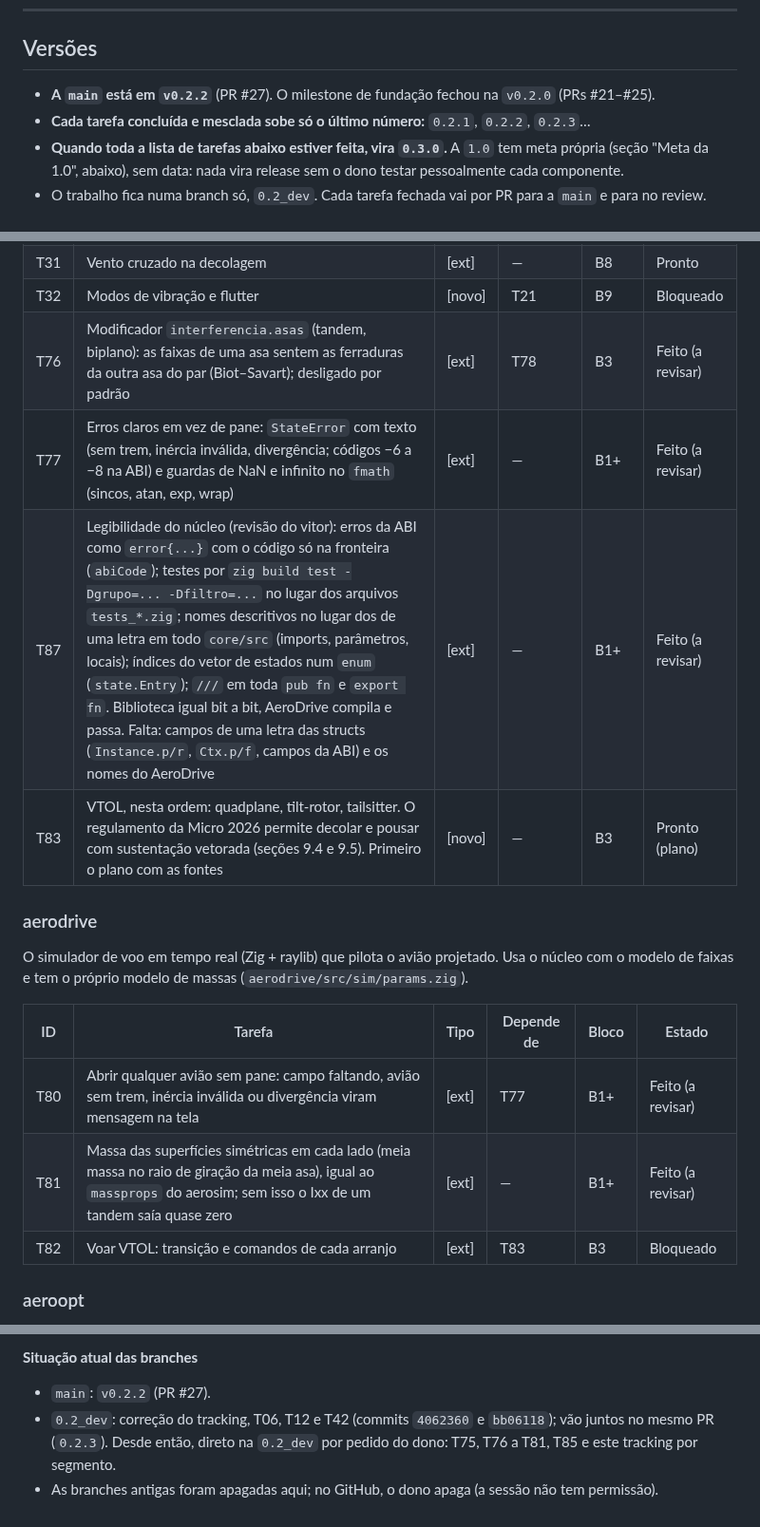
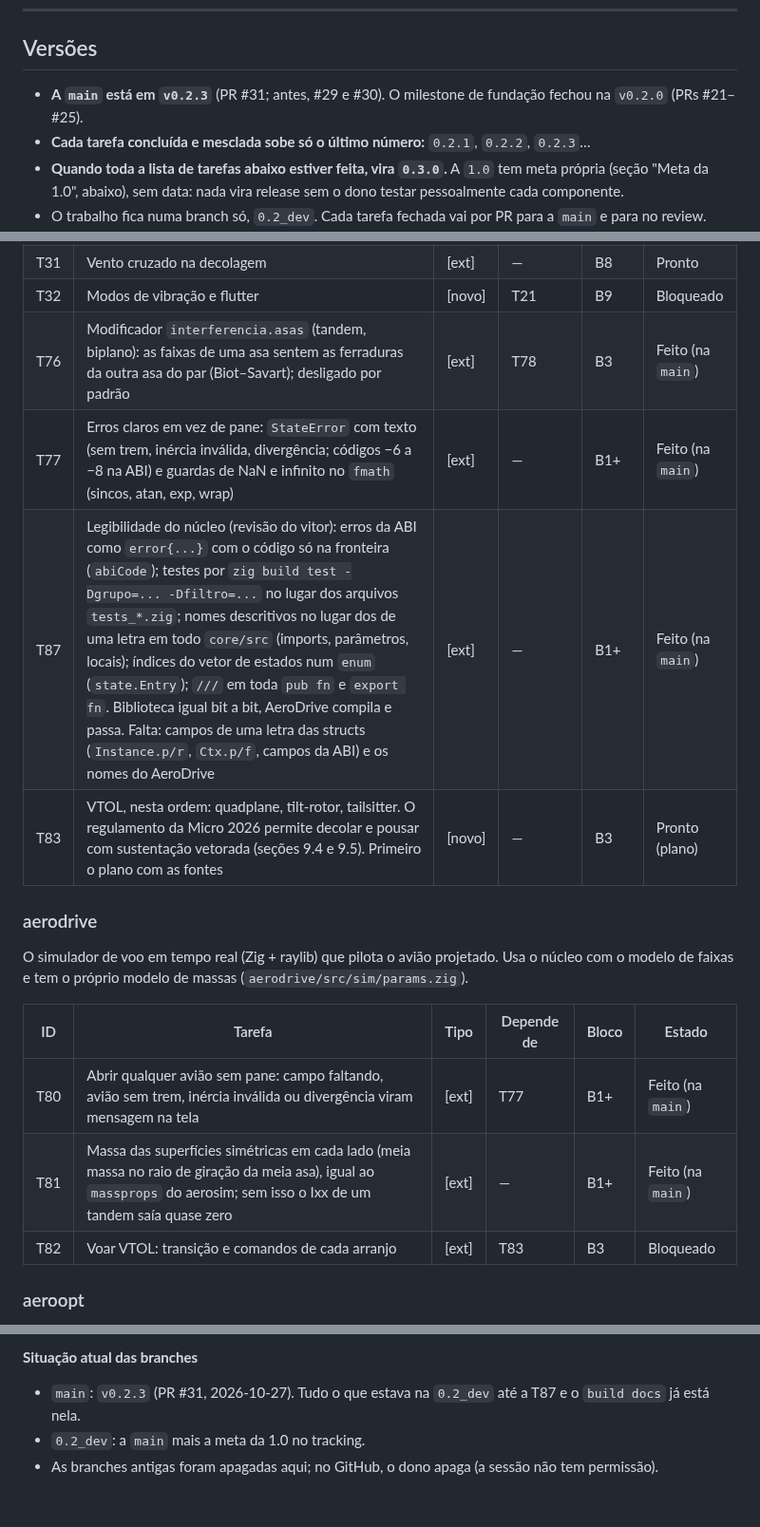
Before and after one commit to vitordallolivo/AircraftSimulation, a Markdown page: docs/TRACKING.md, 3 parts joined by grey strips. Shown at 95% size. Drawn GitHub-style.

```diff
--- a/docs/TRACKING.md
+++ b/docs/TRACKING.md
@@ -53,7 +53,7 @@ Como usar:
 
 ## Versões
 
-- **A `main` está em `v0.2.2`** (PR #27). O milestone de fundação fechou na `v0.2.0` (PRs #21–#25).
+- **A `main` está em `v0.2.3`** (PR #31; antes, #29 e #30). O milestone de fundação fechou na `v0.2.0` (PRs #21–#25).
 - **Cada tarefa concluída e mesclada sobe só o último número:** `0.2.1`, `0.2.2`, `0.2.3`…
 - **Quando toda a lista de tarefas abaixo estiver feita, vira `0.3.0`.** A `1.0` tem meta própria (seção "Meta da
   1.0", abaixo), sem data: nada vira release sem o dono testar pessoalmente cada componente.
@@ -222,9 +222,9 @@ O núcleo físico em Zig (`core/`): dinâmica, aerodinâmica, cargas, estruturas
 | T30 | Turbulência Dryden | [novo] | — | B8 | Pronto |
 | T31 | Vento cruzado na decolagem | [ext] | — | B8 | Pronto |
 | T32 | Modos de vibração e flutter | [novo] | T21 | B9 | Bloqueado |
-| T76 | Modificador `interferencia.asas` (tandem, biplano): as faixas de uma asa sentem as ferraduras da outra asa do par (Biot–Savart); desligado por padrão | [ext] | T78 | B3 | Feito (a revisar) |
-| T77 | Erros claros em vez de pane: `StateError` com texto (sem trem, inércia inválida, divergência; códigos −6 a −8 na ABI) e guardas de NaN e infinito no `fmath` (sincos, atan, exp, wrap) | [ext] | — | B1+ | Feito (a revisar) |
-| T87 | Legibilidade do núcleo (revisão do vitor): erros da ABI como `error{...}` com o código só na fronteira (`abiCode`); testes por `zig build test -Dgrupo=... -Dfiltro=...` no lugar dos arquivos `tests_*.zig`; nomes descritivos no lugar dos de uma letra em todo `core/src` (imports, parâmetros, locais); índices do vetor de estados num `enum` (`state.Entry`); `///` em toda `pub fn` e `export fn`. Biblioteca igual bit a bit, AeroDrive compila e passa. Falta: campos de uma letra das structs (`Instance.p/r`, `Ctx.p/f`, campos da ABI) e os nomes do AeroDrive | [ext] | — | B1+ | Feito (a revisar) |
+| T76 | Modificador `interferencia.asas` (tandem, biplano): as faixas de uma asa sentem as ferraduras da outra asa do par (Biot–Savart); desligado por padrão | [ext] | T78 | B3 | Feito (na `main`) |
+| T77 | Erros claros em vez de pane: `StateError` com texto (sem trem, inércia inválida, divergência; códigos −6 a −8 na ABI) e guardas de NaN e infinito no `fmath` (sincos, atan, exp, wrap) | [ext] | — | B1+ | Feito (na `main`) |
+| T87 | Legibilidade do núcleo (revisão do vitor): erros da ABI como `error{...}` com o código só na fronteira (`abiCode`); testes por `zig build test -Dgrupo=... -Dfiltro=...` no lugar dos arquivos `tests_*.zig`; nomes descritivos no lugar dos de uma letra em todo `core/src` (imports, parâmetros, locais); índices do vetor de estados num `enum` (`state.Entry`); `///` em toda `pub fn` e `export fn`. Biblioteca igual bit a bit, AeroDrive compila e passa. Falta: campos de uma letra das structs (`Instance.p/r`, `Ctx.p/f`, campos da ABI) e os nomes do AeroDrive | [ext] | — | B1+ | Feito (na `main`) |
 | T83 | VTOL, nesta ordem: quadplane, tilt-rotor, tailsitter. O regulamento da Micro 2026 permite decolar e pousar com sustentação vetorada (seções 9.4 e 9.5). Primeiro o plano com as fontes | [novo] | — | B3 | Pronto (plano) |
 
 ### aerodrive
@@ -233,8 +233,8 @@ O simulador de voo em tempo real (Zig + raylib) que pilota o avião projetado. U
 
 | ID | Tarefa | Tipo | Depende de | Bloco | Estado |
 |---|---|---|---|---|---|
-| T80 | Abrir qualquer avião sem pane: campo faltando, avião sem trem, inércia inválida ou divergência viram mensagem na tela | [ext] | T77 | B1+ | Feito (a revisar) |
-| T81 | Massa das superfícies simétricas em cada lado (meia massa no raio de giração da meia asa), igual ao `massprops` do aerosim; sem isso o Ixx de um tandem saía quase zero | [ext] | — | B1+ | Feito (a revisar) |
+| T80 | Abrir qualquer avião sem pane: campo faltando, avião sem trem, inércia inválida ou divergência viram mensagem na tela | [ext] | T77 | B1+ | Feito (na `main`) |
+| T81 | Massa das superfícies simétricas em cada lado (meia massa no raio de giração da meia asa), igual ao `massprops` do aerosim; sem isso o Ixx de um tandem saía quase zero | [ext] | — | B1+ | Feito (na `main`) |
 | T82 | Voar VTOL: transição e comandos de cada arranjo | [ext] | T83 | B3 | Bloqueado |
 
 ### aeroopt
@@ -516,7 +516,6 @@ São os itens das seções 1 a 9 com ✅ na GUI. Os ❓ contam como não feitos.
 - Relatórios e dados de terceiros nunca entram no git.
 
 **Situação atual das branches**
-- `main`: `v0.2.2` (PR #27).
-- `0.2_dev`: correção do tracking, T06, T12 e T42 (commits `4062360` e `bb06118`); vão juntos no mesmo PR (`0.2.3`).
-  Desde então, direto na `0.2_dev` por pedido do dono: T75, T76 a T81, T85 e este tracking por segmento.
+- `main`: `v0.2.3` (PR #31, 2026-10-27). Tudo o que estava na `0.2_dev` até a T87 e o `build docs` já está nela.
+- `0.2_dev`: a `main` mais a meta da 1.0 no tracking.
 - As branches antigas foram apagadas aqui; no GitHub, o dono apaga (a sessão não tem permissão).
```
Also changed, not shown: other parts of docs/TRACKING.md (+19 -19 lines), .claude/CLAUDE.md (+1 -1 lines), CHANGELOG.md (+6 -1 lines).
